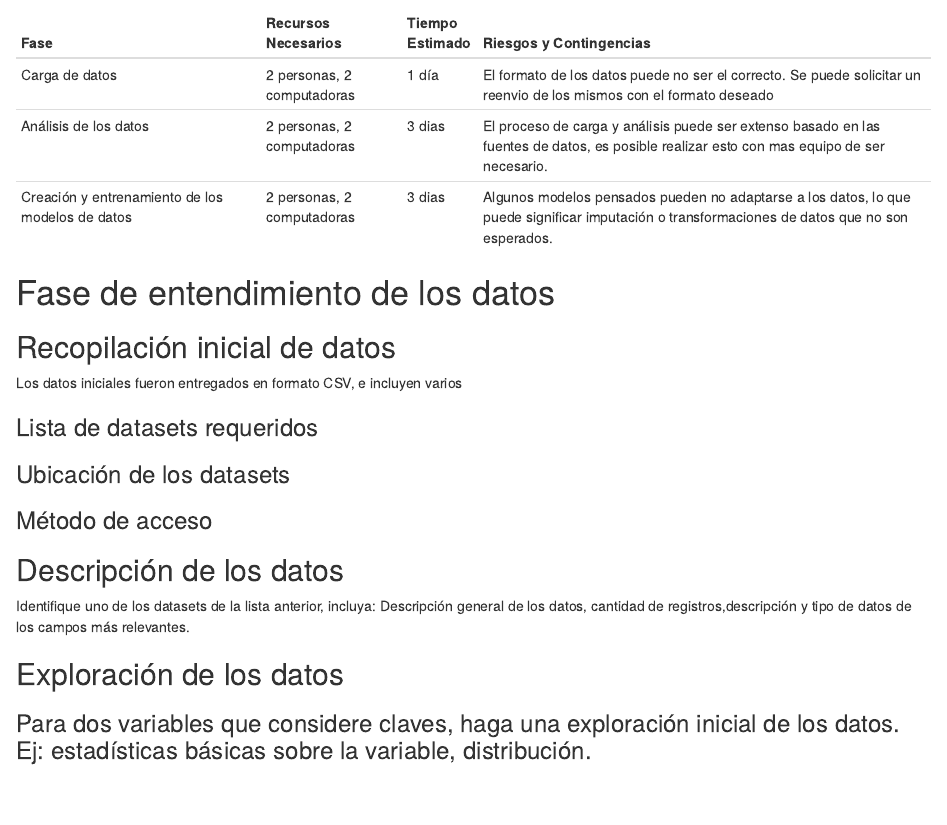
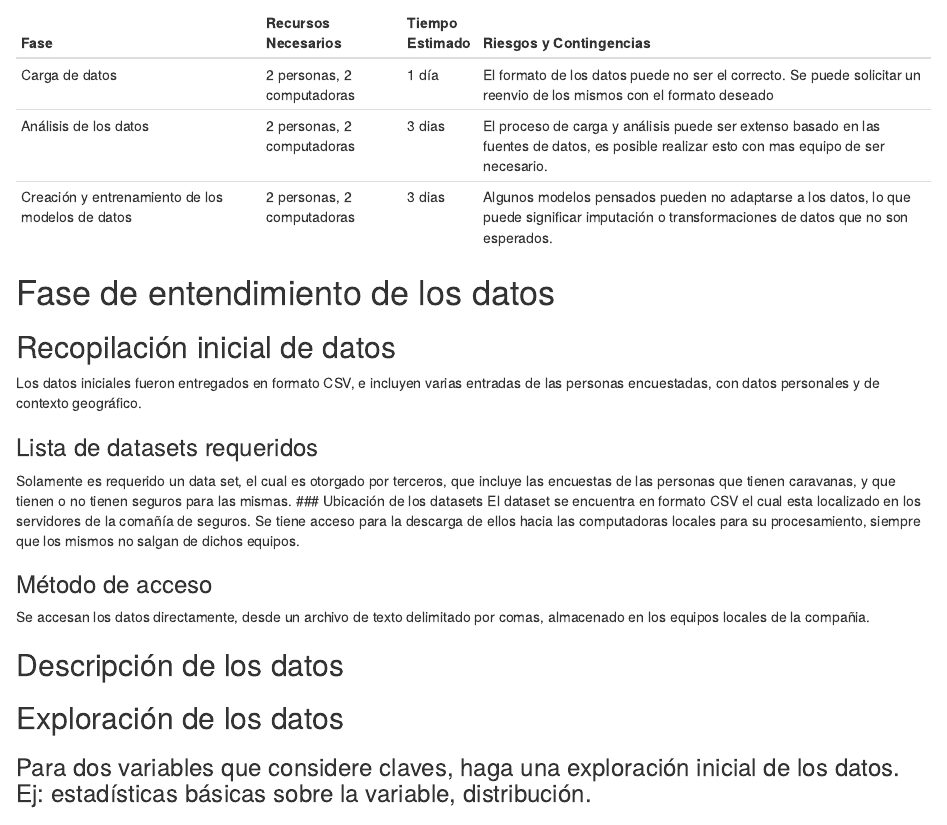
Before and after one commit to egamboau/bi-curso-2020, an R Markdown document (Tarea 2/Tarea2-EduardoGamboa-EstebanGarcia.Rmd): the page in a window 1100 px wide, from 2180 px down. Rendered offline with R 4.5, knitr and Pandoc, with nearby package versions.

Commit message:
agregando metodo de acceso

```diff
--- a/Tarea 2/Tarea2-EduardoGamboa-EstebanGarcia.Rmd
+++ b/Tarea 2/Tarea2-EduardoGamboa-EstebanGarcia.Rmd
@@ -99,14 +99,18 @@ Creación y entrenamiento de los modelos de datos| 2 personas, 2 computadoras |
 # Fase de entendimiento de los datos
 ## Recopilación inicial de datos
 
-Los datos iniciales fueron entregados en formato CSV, e incluyen varios
+Los datos iniciales fueron entregados en formato CSV, e incluyen varias entradas de las personas encuestadas, con datos personales y de contexto geográfico.
 
 ### Lista de datasets requeridos
+Solamente es requerido un data set, el cual es otorgado por terceros, que incluye las encuestas de las personas que tienen caravanas, y que tienen o no tienen seguros para las mismas.
 ### Ubicación de los datasets
+El dataset se encuentra en formato CSV el cual esta localizado en los servidores de la comañía de seguros. Se tiene acceso para la descarga de ellos hacia las computadoras locales para su procesamiento, siempre que los mismos no salgan de dichos equipos.
+
 ### Método de acceso
+Se accesan los datos directamente, desde un archivo de texto delimitado por comas, almacenado en los equipos locales de la compañia.
+
 ## Descripción de los datos
 
-Identifique uno de los datasets de la lista anterior, incluya: Descripción general de los datos, cantidad de registros,descripción y tipo de datos de los campos más relevantes.
 
 ## Exploración de los datos
 ### Para dos variables que considere claves, haga una exploración inicial de los datos. Ej: estadísticas básicas sobre la variable, distribución.
```
